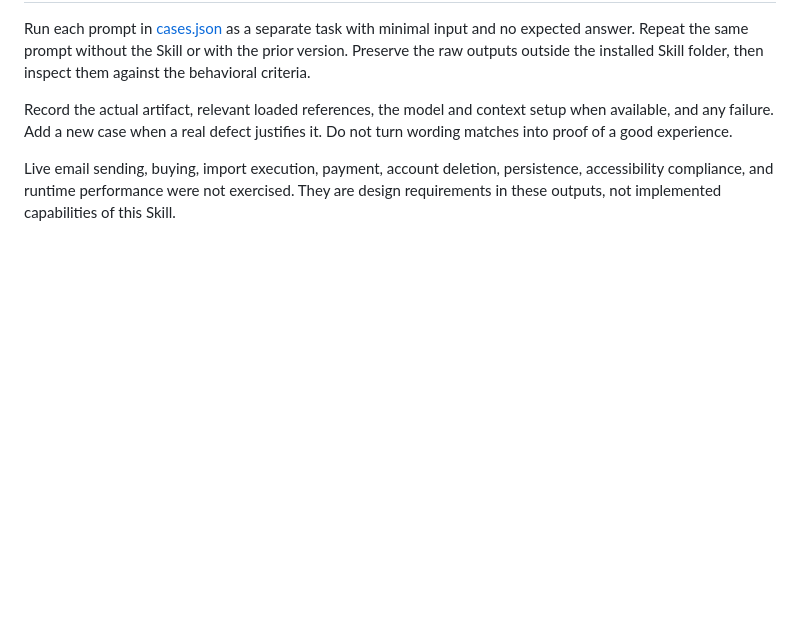
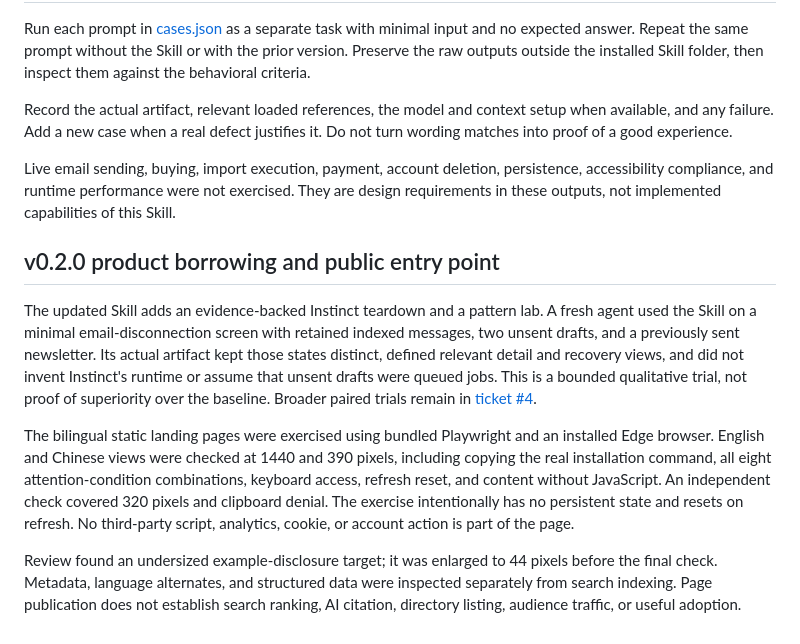
Before and after one commit to Friedrich-arthur/instinct-design, a Markdown page: evals/README.md, the part around the change. GitHub-like rendering; blank space fills up the shorter version.

Commit message:
Include current validation scope and directory eligibility

```diff
--- a/evals/README.md
+++ b/evals/README.md
@@ -34,3 +34,11 @@ Run each prompt in [cases.json](cases.json) as a separate task with minimal inpu
 Record the actual artifact, relevant loaded references, the model and context setup when available, and any failure. Add a new case when a real defect justifies it. Do not turn wording matches into proof of a good experience.
 
 Live email sending, buying, import execution, payment, account deletion, persistence, accessibility compliance, and runtime performance were not exercised. They are design requirements in these outputs, not implemented capabilities of this Skill.
+
+## v0.2.0 product borrowing and public entry point
+
+The updated Skill adds an evidence-backed Instinct teardown and a pattern lab. A fresh agent used the Skill on a minimal email-disconnection screen with retained indexed messages, two unsent drafts, and a previously sent newsletter. Its actual artifact kept those states distinct, defined relevant detail and recovery views, and did not invent Instinct's runtime or assume that unsent drafts were queued jobs. This is a bounded qualitative trial, not proof of superiority over the baseline. Broader paired trials remain in [ticket #4](https://github.com/Friedrich-arthur/instinct-design/issues/4).
+
+The bilingual static landing pages were exercised using bundled Playwright and an installed Edge browser. English and Chinese views were checked at 1440 and 390 pixels, including copying the real installation command, all eight attention-condition combinations, keyboard access, refresh reset, and content without JavaScript. An independent check covered 320 pixels and clipboard denial. The exercise intentionally has no persistent state and resets on refresh. No third-party script, analytics, cookie, or account action is part of the page.
+
+Review found an undersized example-disclosure target; it was enlarged to 44 pixels before the final check. Metadata, language alternates, and structured data were inspected separately from search indexing. Page publication does not establish search ranking, AI citation, directory listing, audience traffic, or useful adoption.
```
Also changed, not shown: docs/launch-kit.md (+2 -2 lines), skills/instinct-design/SKILL.md (+1 -1 lines).
